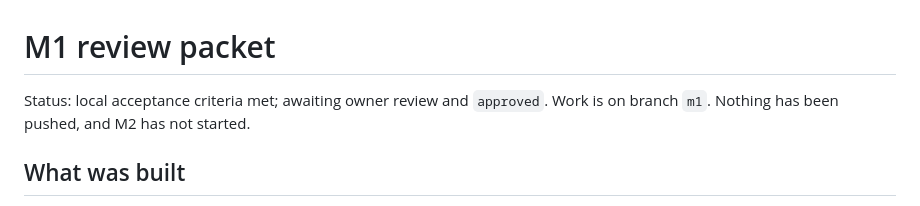
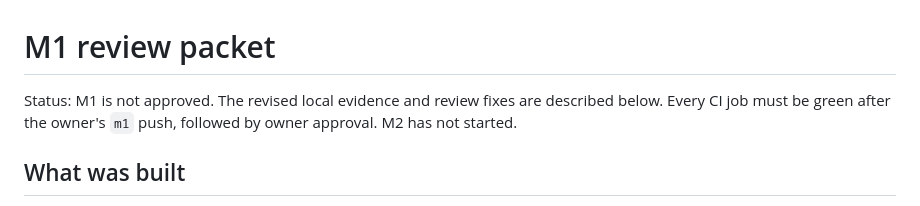
Before and after one commit to ArnavLifelessCoder/quorumkv, a Markdown page: docs/m1-review.md, the part around one of its changes. GitHub-like rendering.

```diff
--- a/docs/m1-review.md
+++ b/docs/m1-review.md
@@ -1,7 +1,8 @@
 # M1 review packet
 
-Status: local acceptance criteria met; awaiting owner review and `approved`.
-Work is on branch `m1`. Nothing has been pushed, and M2 has not started.
+Status: M1 is not approved. The revised local evidence and review fixes are described
+below. Every CI job must be green after the owner's `m1` push, followed by owner
+approval. M2 has not started.
 
 ## What was built
 
```
Also changed, not shown: other parts of docs/m1-review.md (+43 -6 lines), README.md (+40 -2 lines), docs/client-protocol-plan.md (added, +81 -0 lines).
